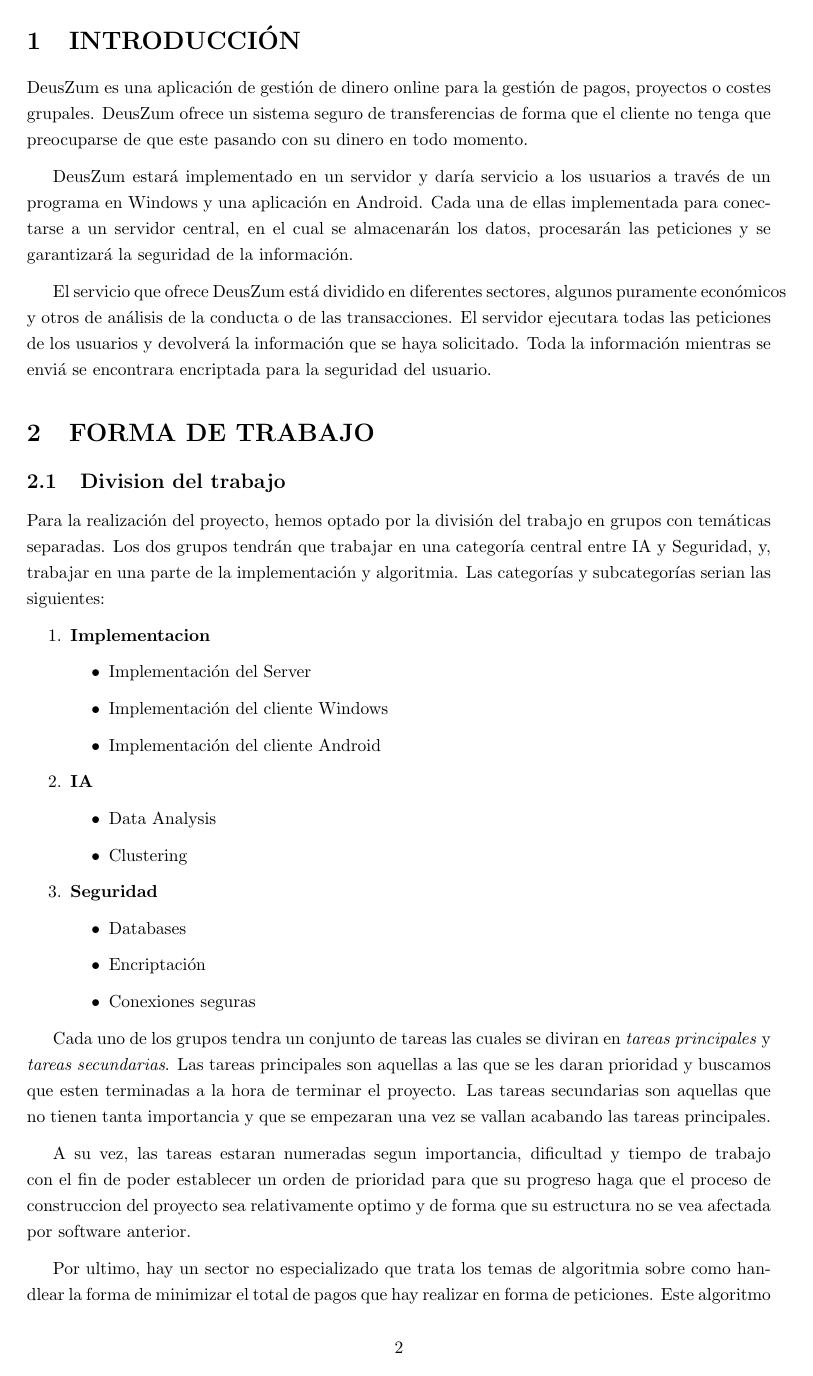
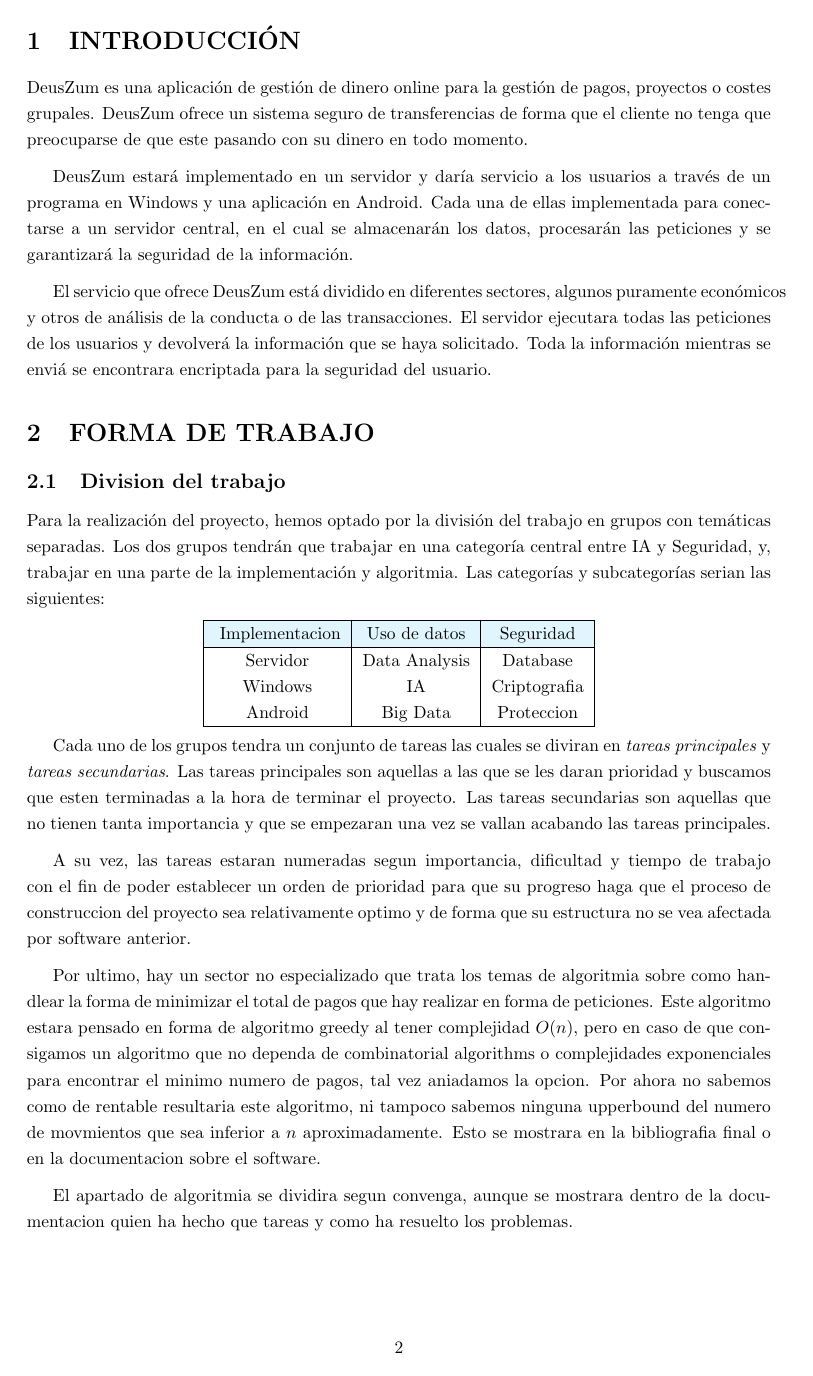
Before and after one commit to futotta-risu/deuZum, a LaTeX document (documentacion/presentacion/presentacion.tex): page 3 of 8 before the commit and page 3 of 7 after it. Compiled offline with pdfLaTeX.

Commit message:
Cambios en la presentacion

```diff
--- a/documentacion/presentacion/presentacion.tex
+++ b/documentacion/presentacion/presentacion.tex
@@ -9,6 +9,7 @@
 \usepackage{amsmath}
 \usepackage{amsthm}
 
+\usepackage[table]{xcolor}% http://ctan.org/pkg/xcolor
 %Algorithms
 \usepackage{algorithm}
 \usepackage[noend]{algpseudocode}
@@ -131,22 +132,17 @@
 
 Para la realización del proyecto, hemos optado por la división del trabajo en grupos con temáticas separadas. Los dos grupos tendrán que trabajar en una categoría central entre IA y Seguridad, y, trabajar en una parte de la implementación y algoritmia. Las categorías y subcategorías serian las siguientes:
 
-\begin{enumerate}
-    \item \textbf{Implementacion} \begin{itemize}
-        \item Implementación del Server
-        \item Implementación del cliente Windows
-        \item Implementación del cliente Android
-    \end{itemize}
-    \item \textbf{IA} \begin{itemize}
-        \item Data Analysis
-        \item Clustering
-    \end{itemize}
-    \item \textbf{Seguridad} \begin{itemize}
-        \item Databases
-        \item Encriptación
-        \item Conexiones seguras
-    \end{itemize}
-\end{enumerate}
+\begin{center}
+\begin{tabular}{|c|c|c|}
+	\hline
+	\cellcolor{cyan!12} Implementacion & \cellcolor{cyan!12}Uso de datos & \cellcolor{cyan!12}Seguridad \\ \hline
+	Servidor & Data Analysis & Database \\
+	Windows & IA & Criptografia \\
+	Android & Big Data & Proteccion \\
+	\hline
+
+\end{tabular}
+\end{center}
 
 
 
```
Also changed, not shown: README.md, documentacion/presentacion/presentacion.pdf, documentacion/presentacion/presentacion.tex (74 more changed lines), 3 other files.
